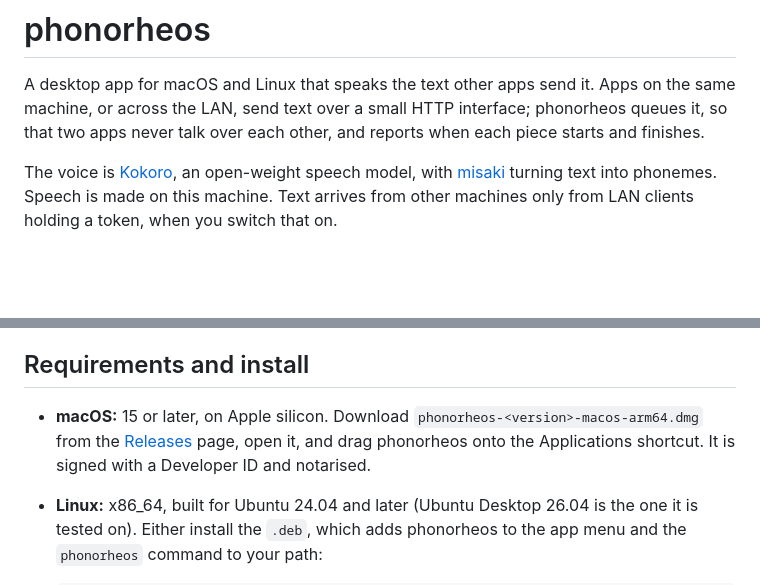
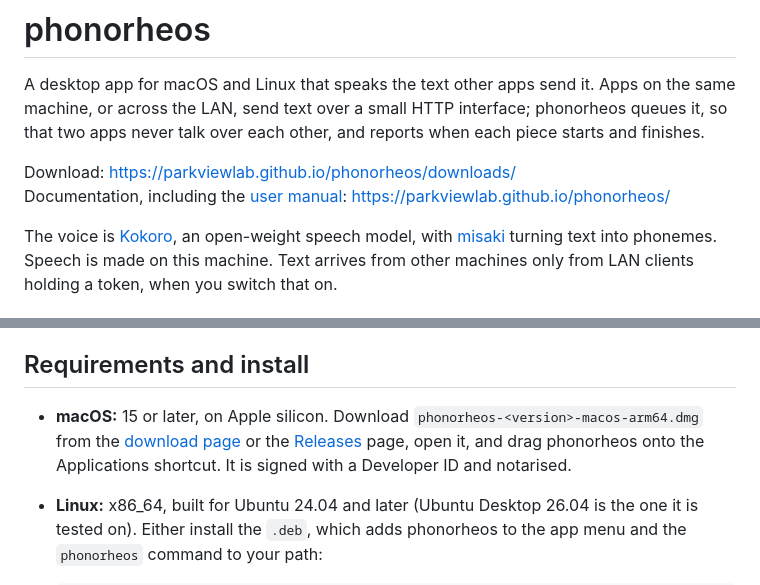
Before and after one commit to ParkviewLab/phonorheos, a Markdown page: README.md, 2 parts joined by grey strips. Drawn GitHub-style; blank space fills up the shorter version.

Commit message:
docs: the README links to the download page, the documentation site and the user manual
Co-Authored-By: Claude Opus 5.5 <noreply@anthropic.com>

````diff
--- a/README.md
+++ b/README.md
@@ -6,6 +6,9 @@ SPDX-License-Identifier: CC-BY-4.0
 # phonorheos
 
 A desktop app for macOS and Linux that speaks the text other apps send it. Apps on the same machine, or across the LAN, send text over a small HTTP interface; phonorheos queues it, so that two apps never talk over each other, and reports when each piece starts and finishes.
+
+Download: https://parkviewlab.github.io/phonorheos/downloads/
+Documentation, including the [user manual](https://parkviewlab.github.io/phonorheos/docs/user-manual.html): https://parkviewlab.github.io/phonorheos/
 
 The voice is [Kokoro](https://huggingface.co/hexgrad/Kokoro-82M), an open-weight speech model, with [misaki](https://github.com/hexgrad/misaki) turning text into phonemes. Speech is made on this machine. Text arrives from other machines only from LAN clients holding a token, when you switch that on.
 
@@ -17,7 +20,7 @@ It is the companion of [graptostream](https://github.com/ParkviewLab/graptostrea
 
 ## Requirements and install
 
-- **macOS:** 15 or later, on Apple silicon. Download `phonorheos-<version>-macos-arm64.dmg` from the [Releases](https://github.com/ParkviewLab/phonorheos/releases) page, open it, and drag phonorheos onto the Applications shortcut. It is signed with a Developer ID and notarised.
+- **macOS:** 15 or later, on Apple silicon. Download `phonorheos-<version>-macos-arm64.dmg` from the [download page](https://parkviewlab.github.io/phonorheos/downloads/) or the [Releases](https://github.com/ParkviewLab/phonorheos/releases) page, open it, and drag phonorheos onto the Applications shortcut. It is signed with a Developer ID and notarised.
 - **Linux:** x86_64, built for Ubuntu 24.04 and later (Ubuntu Desktop 26.04 is the one it is tested on). Either install the `.deb`, which adds phonorheos to the app menu and the `phonorheos` command to your path:
 
   ```bash
````
